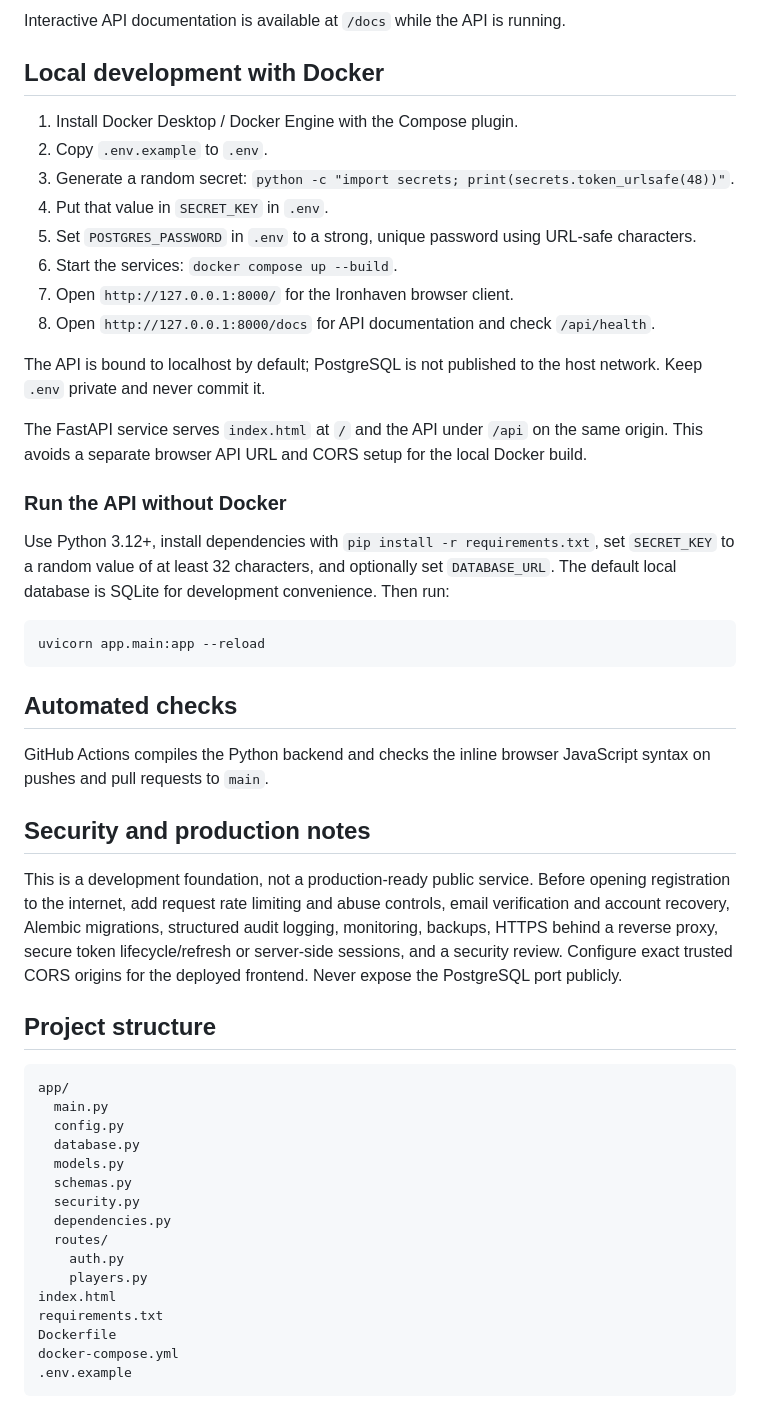
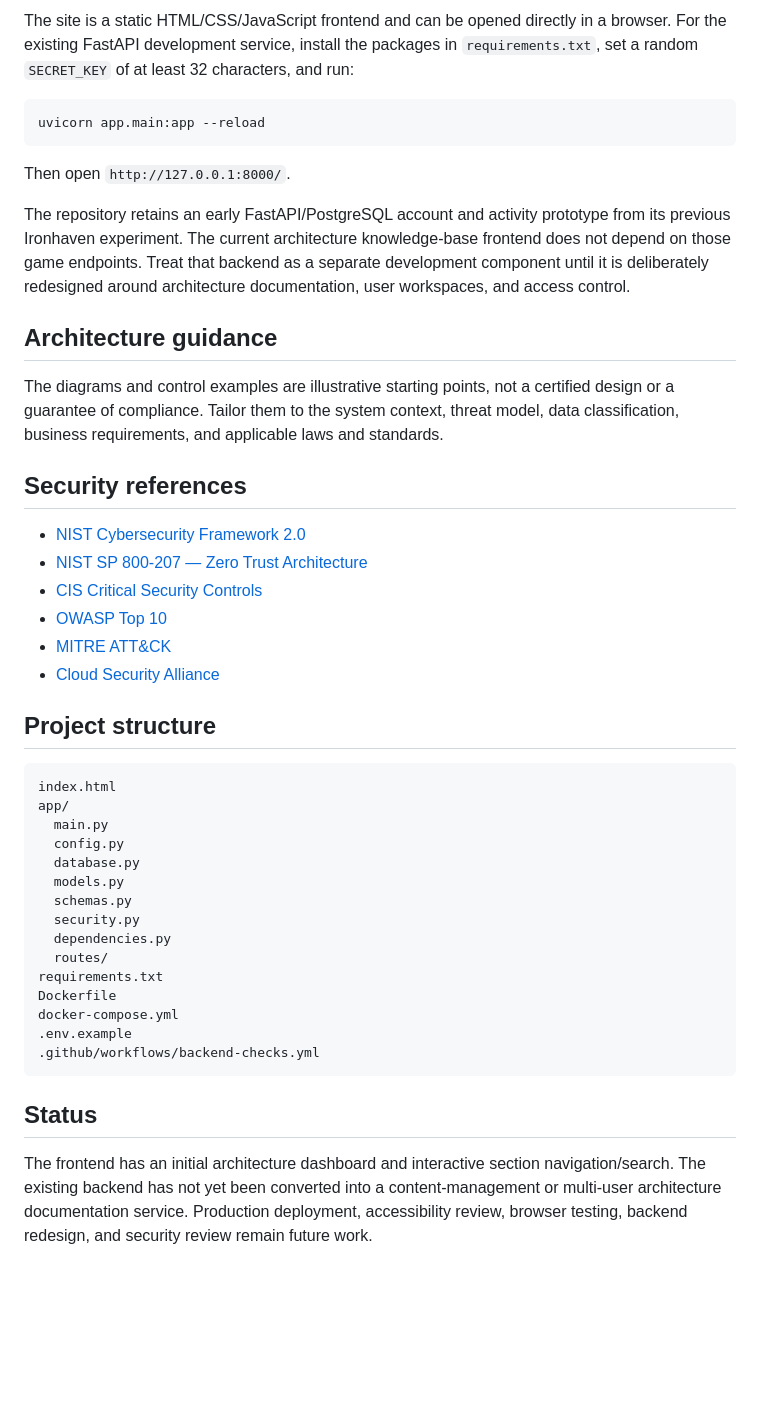
Before and after one commit to Learning-No/security.com, a Markdown page: README.md, the part around one of its changes. GitHub-like rendering; blank space fills up the shorter version.

````diff
--- a/README.md
+++ b/README.md
@@ -40,40 +20,31 @@ An original, Torn-inspired multiplayer city RPG foundation. Ironhaven uses a gri
 
-Interactive API documentation is available at `/docs` while the API is running.
-
-## Local development with Docker
-
-1. Install Docker Desktop / Docker Engine with the Compose plugin.
-2. Copy `.env.example` to `.env`.
-3. Generate a random secret: `python -c "import secrets; print(secrets.token_urlsafe(48))"`.
-4. Put that value in `SECRET_KEY` in `.env`.
-5. Set `POSTGRES_PASSWORD` in `.env` to a strong, unique password using URL-safe characters.
-6. Start the services: `docker compose up --build`.
-7. Open `http://127.0.0.1:8000/` for the Ironhaven browser client.
-8. Open `http://127.0.0.1:8000/docs` for API documentation and check `/api/health`.
-
-The API is bound to localhost by default; PostgreSQL is not published to the host network. Keep `.env` private and never commit it.
-
-The FastAPI service serves `index.html` at `/` and the API under `/api` on the same origin. This avoids a separate browser API URL and CORS setup for the local Docker build.
-
-### Run the API without Docker
-
-Use Python 3.12+, install dependencies with `pip install -r requirements.txt`, set `SECRET_KEY` to a random value of at least 32 characters, and optionally set `DATABASE_URL`. The default local database is SQLite for development convenience. Then run:
+The site is a static HTML/CSS/JavaScript frontend and can be opened directly in a browser. For the existing FastAPI development service, install the packages in `requirements.txt`, set a random `SECRET_KEY` of at least 32 characters, and run:
 
 ```bash
 uvicorn app.main:app --reload
 ```
 
-## Automated checks
+Then open `http://127.0.0.1:8000/`.
 
-GitHub Actions compiles the Python backend and checks the inline browser JavaScript syntax on pushes and pull requests to `main`.
+The repository retains an early FastAPI/PostgreSQL account and activity prototype from its previous Ironhaven experiment. The current architecture knowledge-base frontend does not depend on those game endpoints. Treat that backend as a separate development component until it is deliberately redesigned around architecture documentation, user workspaces, and access control.
 
-## Security and production notes
+## Architecture guidance
 
-This is a development foundation, not a production-ready public service. Before opening registration to the internet, add request rate limiting and abuse controls, email verification and account recovery, Alembic migrations, structured audit logging, monitoring, backups, HTTPS behind a reverse proxy, secure token lifecycle/refresh or server-side sessions, and a security review. Configure exact trusted CORS origins for the deployed frontend. Never expose the PostgreSQL port publicly.
+The diagrams and control examples are illustrative starting points, not a certified design or a guarantee of compliance. Tailor them to the system context, threat model, data classification, business requirements, and applicable laws and standards.
+
+## Security references
+
+- [NIST Cybersecurity Framework 2.0](https://www.nist.gov/cyberframework)
+- [NIST SP 800-207 — Zero Trust Architecture](https://csrc.nist.gov/pubs/sp/800/207/final)
+- [CIS Critical Security Controls](https://www.cisecurity.org/controls)
+- [OWASP Top 10](https://owasp.org/www-project-top-ten/)
+- [MITRE ATT&CK](https://attack.mitre.org/)
+- [Cloud Security Alliance](https://cloudsecurityalliance.org/)
 
 ## Project structure
 
 ```
+index.html
 app/
   main.py
   config.py
@@ -83,11 +54,13 @@ app/
   security.py
   dependencies.py
   routes/
-    auth.py
-    players.py
-index.html
 requirements.txt
 Dockerfile
 docker-compose.yml
 .env.example
+.github/workflows/backend-checks.yml
 ```
+
+## Status
+
+The frontend has an initial architecture dashboard and interactive section navigation/search. The existing backend has not yet been converted into a content-management or multi-user architecture documentation service. Production deployment, accessibility review, browser testing, backend redesign, and security review remain future work.
````
Also changed, not shown: other parts of README.md (+13 -33 lines).
